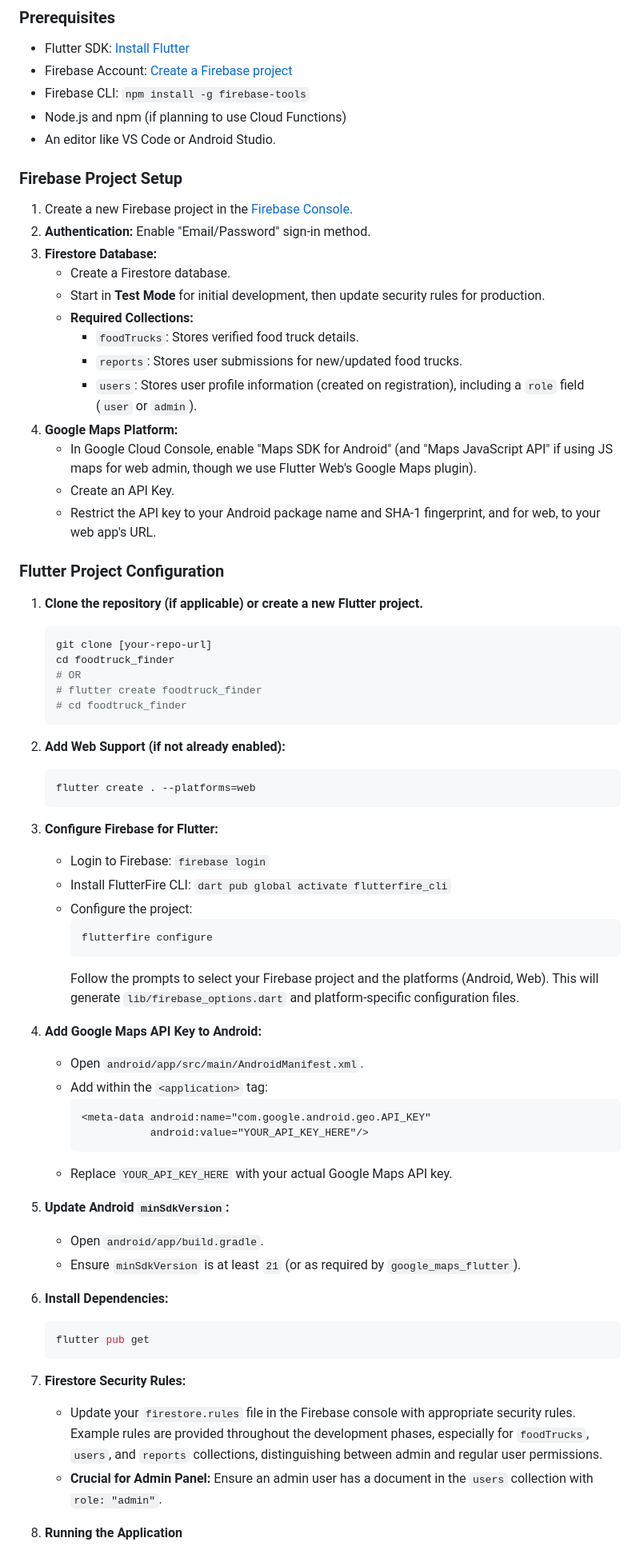
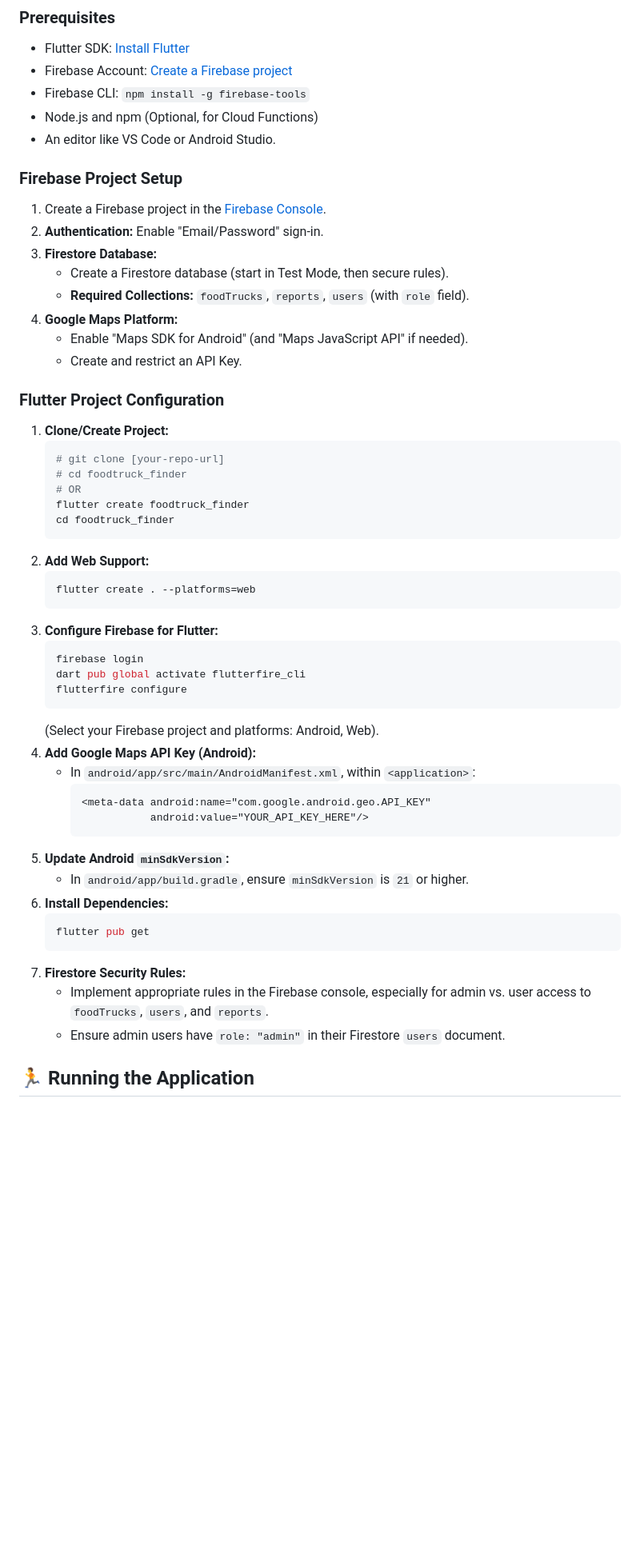
Before and after one commit to jerungpyro/foodtruck_finder, a Markdown page: README.md, the part around one of its changes. Shown at 80% size. Rendered like a GitHub page; blank space fills up the shorter version.

````diff
--- a/README.md
+++ b/README.md
@@ -64,63 +62,54 @@ FoodTruck Finder is a mobile application designed to help users discover and rep
 *   Flutter SDK: [Install Flutter](https://flutter.dev/docs/get-started/install)
 *   Firebase Account: [Create a Firebase project](https://firebase.google.com/)
 *   Firebase CLI: `npm install -g firebase-tools`
-*   Node.js and npm (if planning to use Cloud Functions)
+*   Node.js and npm (Optional, for Cloud Functions)
 *   An editor like VS Code or Android Studio.
 
 ### Firebase Project Setup
-1.  Create a new Firebase project in the [Firebase Console](https://console.firebase.google.com/).
-2.  **Authentication:** Enable "Email/Password" sign-in method.
+1.  Create a Firebase project in the [Firebase Console](https://console.firebase.google.com/).
+2.  **Authentication:** Enable "Email/Password" sign-in.
 3.  **Firestore Database:**
-    *   Create a Firestore database.
-    *   Start in **Test Mode** for initial development, then update security rules for production.
-    *   **Required Collections:**
-        *   `foodTrucks`: Stores verified food truck details.
-        *   `reports`: Stores user submissions for new/updated food trucks.
-        *   `users`: Stores user profile information (created on registration), including a `role` field (`user` or `admin`).
+    *   Create a Firestore database (start in Test Mode, then secure rules).
+    *   **Required Collections:** `foodTrucks`, `reports`, `users` (with `role` field).
 4.  **Google Maps Platform:**
-    *   In Google Cloud Console, enable "Maps SDK for Android" (and "Maps JavaScript API" if using JS maps for web admin, though we use Flutter Web's Google Maps plugin).
-    *   Create an API Key.
-    *   Restrict the API key to your Android package name and SHA-1 fingerprint, and for web, to your web app's URL.
+    *   Enable "Maps SDK for Android" (and "Maps JavaScript API" if needed).
+    *   Create and restrict an API Key.
 
 ### Flutter Project Configuration
-1.  **Clone the repository (if applicable) or create a new Flutter project.**
+1.  **Clone/Create Project:**
     ```bash
-    git clone [your-repo-url]
+    # git clone [your-repo-url]
+    # cd foodtruck_finder
+    # OR
+    flutter create foodtruck_finder
     cd foodtruck_finder
-    # OR
-    # flutter create foodtruck_finder
-    # cd foodtruck_finder
     ```
-2.  **Add Web Support (if not already enabled):**
+2.  **Add Web Support:**
     ```bash
     flutter create . --platforms=web
     ```
 3.  **Configure Firebase for Flutter:**
-    *   Login to Firebase: `firebase login`
-    *   Install FlutterFire CLI: `dart pub global activate flutterfire_cli`
-    *   Configure the project:
-        ```bash
-        flutterfire configure
-        ```
-        Follow the prompts to select your Firebase project and the platforms (Android, Web). This will generate `lib/firebase_options.dart` and platform-specific configuration files.
-4.  **Add Google Maps API Key to Android:**
-    *   Open `android/app/src/main/AndroidManifest.xml`.
-    *   Add within the `<application>` tag:
+    ```bash
+    firebase login
+    dart pub global activate flutterfire_cli
+    flutterfire configure
+    ```
+    (Select your Firebase project and platforms: Android, Web).
+4.  **Add Google Maps API Key (Android):**
+    *   In `android/app/src/main/AndroidManifest.xml`, within `<application>`:
         ```xml
         <meta-data android:name="com.google.android.geo.API_KEY"
                    android:value="YOUR_API_KEY_HERE"/>
         ```
-    *   Replace `YOUR_API_KEY_HERE` with your actual Google Maps API key.
 5.  **Update Android `minSdkVersion`:**
-    *   Open `android/app/build.gradle`.
-    *   Ensure `minSdkVersion` is at least `21` (or as required by `google_maps_flutter`).
+    *   In `android/app/build.gradle`, ensure `minSdkVersion` is `21` or higher.
 6.  **Install Dependencies:**
     ```bash
     flutter pub get
     ```
 7.  **Firestore Security Rules:**
-    *   Update your `firestore.rules` file in the Firebase console with appropriate security rules. Example rules are provided throughout the development phases, especially for `foodTrucks`, `users`, and `reports` collections, distinguishing between admin and regular user permissions.
-    *   **Crucial for Admin Panel:** Ensure an admin user has a document in the `users` collection with `role: "admin"`.
+    *   Implement appropriate rules in the Firebase console, especially for admin vs. user access to `foodTrucks`, `users`, and `reports`.
+    *   Ensure admin users have `role: "admin"` in their Firestore `users` document.
 
-8.  **Running the Application**
+## 🏃 Running the Application
 
````
Also changed, not shown: other parts of README.md (+70 -64 lines).
